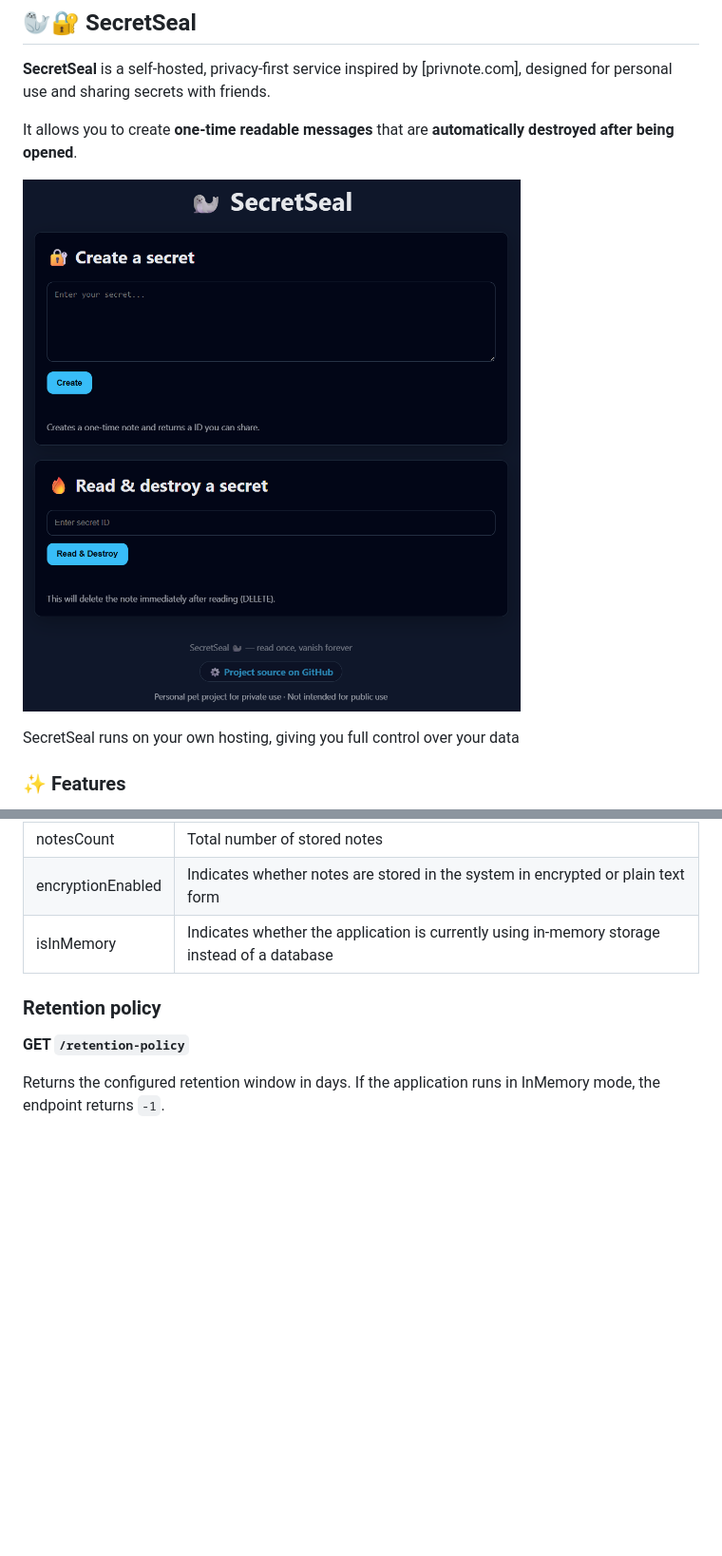
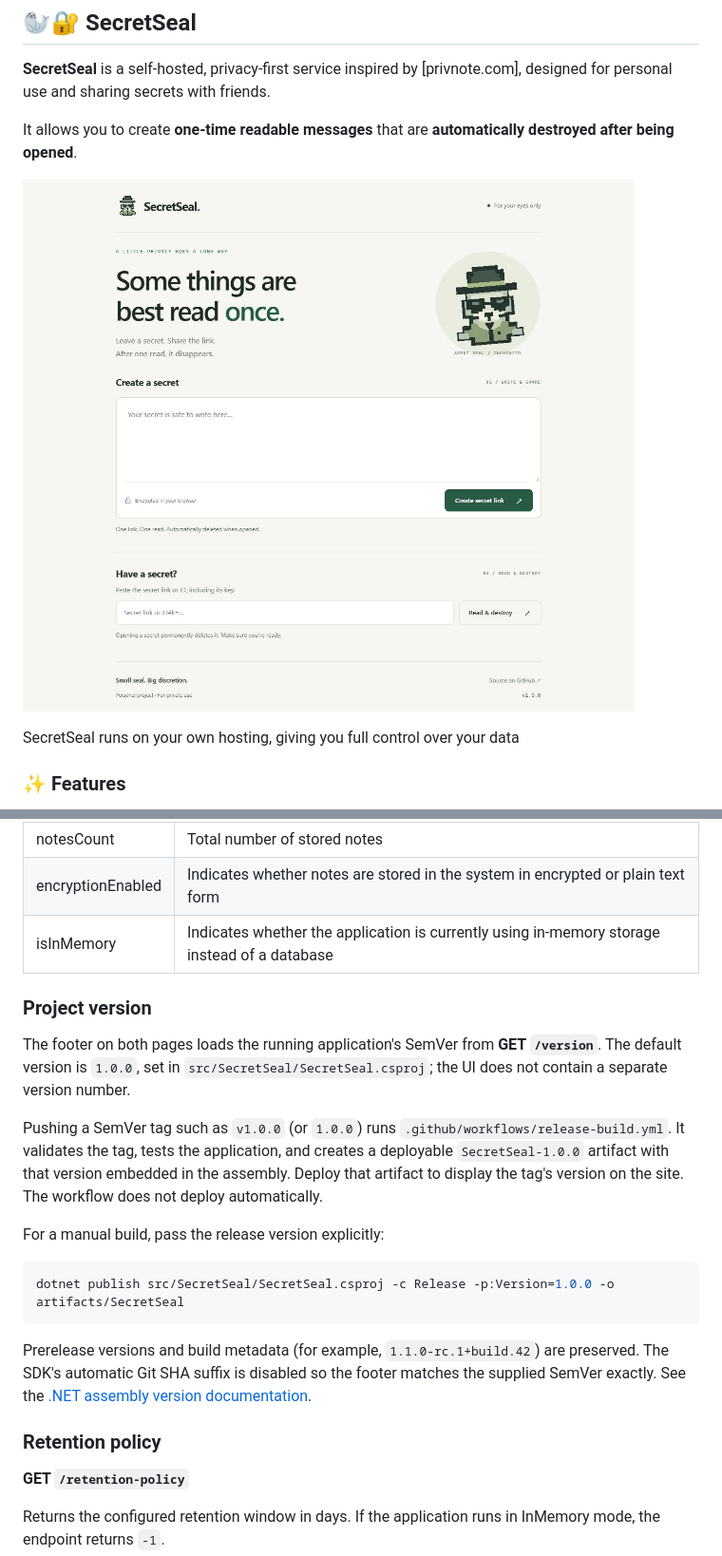
Before and after one commit to ntulenev/SecretSeal, a Markdown page: README.md, 2 parts joined by grey strips. Shown at 95% size. Drawn GitHub-style; pictures changed too: Screenshot.jpg (added), Screenshot.png (deleted); blank space fills up the shorter version.

Commit message:
Redesign SecretSeal UI and display tagged release version

````diff
--- a/README.md
+++ b/README.md
@@ -4,7 +4,7 @@
 
 It allows you to create **one-time readable messages** that are **automatically destroyed after being opened**.
 
-![Screenshot](Screenshot.png)
+![Screenshot](Screenshot.jpg)
 
 SecretSeal runs on your own hosting, giving you full control over your data
 
@@ -87,6 +87,22 @@ Returns basic runtime statistics.
 | encryptionEnabled | Indicates whether notes are stored in the system in encrypted or plain text form |
 | isInMemory | Indicates whether the application is currently using in-memory storage instead of a database |
 
+### Project version
+
+The footer on both pages loads the running application's SemVer from **GET `/version`**.
+The default version is `1.0.0`, set in `src/SecretSeal/SecretSeal.csproj`; the UI does not contain a separate version number.
+
+Pushing a SemVer tag such as `v1.0.0` (or `1.0.0`) runs `.github/workflows/release-build.yml`.
+It validates the tag, tests the application, and creates a deployable `SecretSeal-1.0.0` artifact with that version embedded in the assembly. Deploy that artifact to display the tag's version on the site. The workflow does not deploy automatically.
+
+For a manual build, pass the release version explicitly:
+
+```sh
+dotnet publish src/SecretSeal/SecretSeal.csproj -c Release -p:Version=1.0.0 -o artifacts/SecretSeal
+```
+
+Prerelease versions and build metadata (for example, `1.1.0-rc.1+build.42`) are preserved. The SDK's automatic Git SHA suffix is disabled so the footer matches the supplied SemVer exactly. See the [.NET assembly version documentation](https://learn.microsoft.com/dotnet/standard/assembly/set-attributes-project-file).
+
 ### Retention policy
 
 **GET `/retention-policy`**
````
Also changed, not shown: 13 other files.
